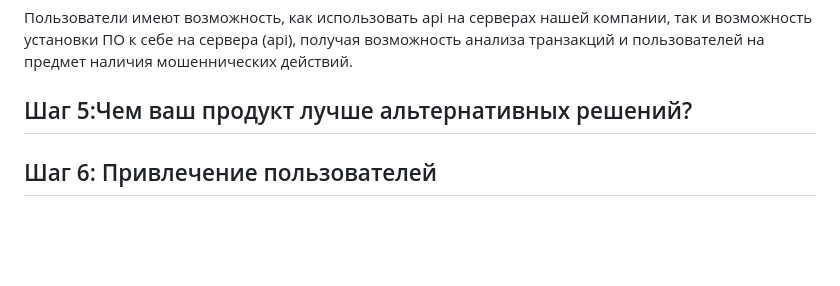
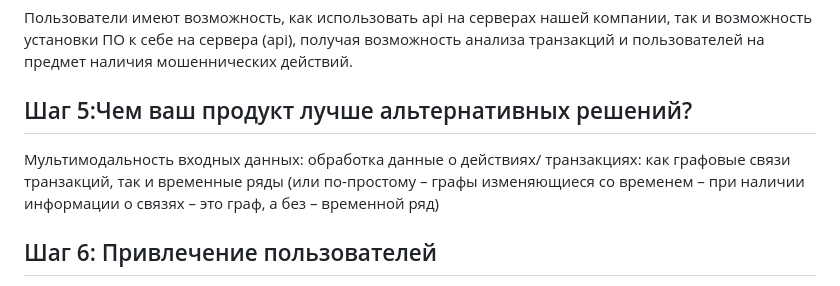
Before and after one commit to CtrNmbr/MFDP, a Markdown page: Prototype.md, the part around the change. Drawn GitHub-style; blank space fills up the shorter version.

Commit message:
prototype

```diff
--- a/Prototype.md
+++ b/Prototype.md
@@ -28,7 +28,7 @@
 
 ## Шаг 5:Чем ваш продукт лучше альтернативных решений?
 
-
+Мультимодальность входных данных: обработка данные о действиях/ транзакциях: как графовые связи транзакций, так и временные ряды (или по-простому – графы изменяющиеся со временем – при наличии информации о связях – это граф, а без – временной ряд)
 
 ## Шаг 6: Привлечение пользователей
 
```
